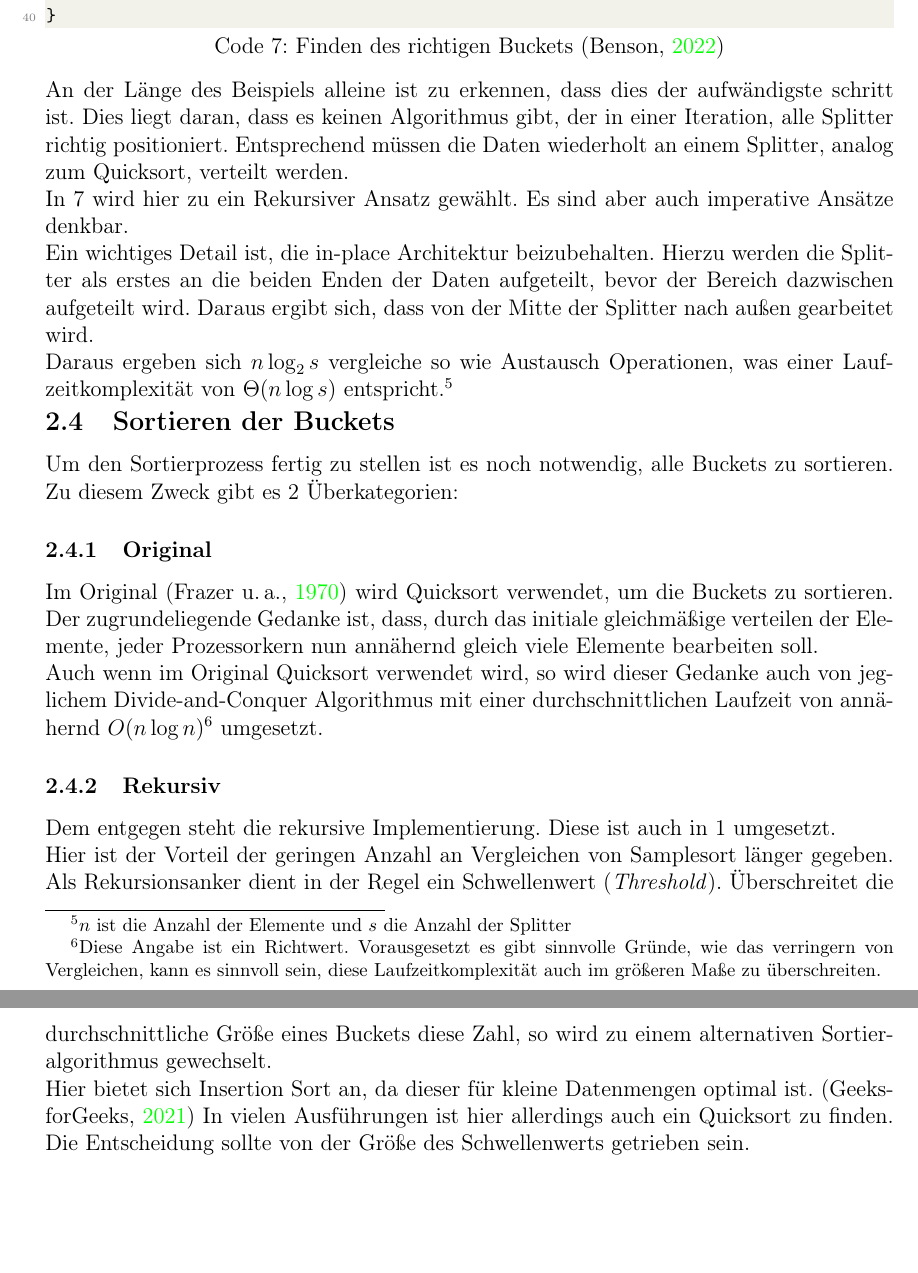
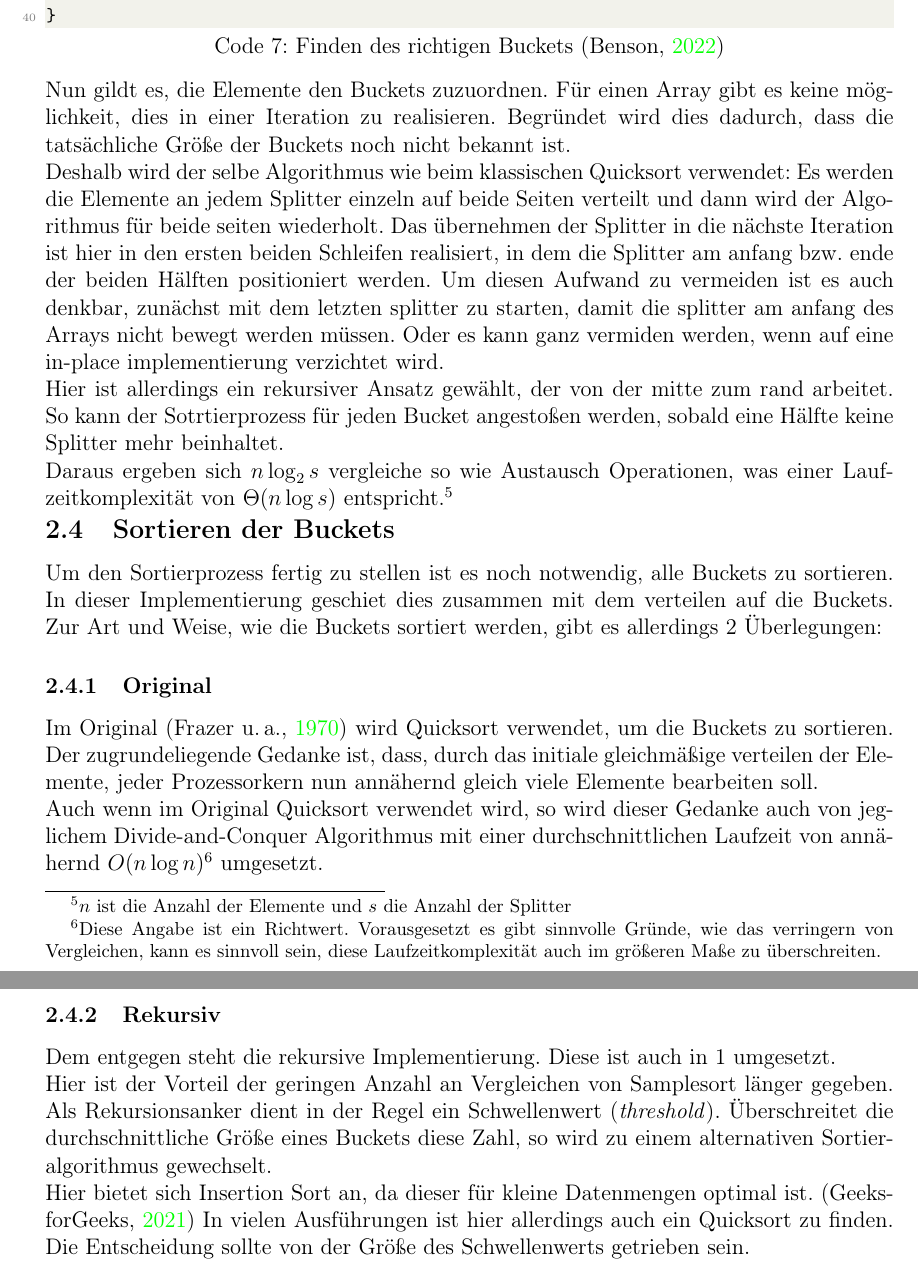
Before and after one commit to NikBenson/ALG, a LaTeX paper (paper/main.tex, which reads paper/implementation.tex): two parts of pages 11 and 12 of 20, joined at a grey line, cut so that both start at the same text, the shorter picture padded with empty space. Compiled offline with pdfLaTeX.

Commit message:
finished correcting implementation.tex

```diff
--- a/paper/implementation.tex
+++ b/paper/implementation.tex
@@ -117,22 +117,24 @@
 				Daraus resultiert, dass die gleichwertigen Elemente schnell aus dem Weg geräumt werden.\\
 				Die Beispielimplementierung hat keine Equality Buckets.
 
-	%TODO Continue review from here
 	\subsection{Zuordnen jeden Wertes zu dem passenden Bucket}
 		\lstinputlisting[language=C, caption={Finden des richtigen Buckets \autocite{benson-2022}}, label=fig:place_elements_in_appropriate_bucket]{../code/src/samplesort/place_elements_in_corresponding_bucket.c}
-		An der Länge des Beispiels alleine ist zu erkennen, dass dies der aufwändigste schritt ist.
-		Dies liegt daran, dass es keinen Algorithmus gibt, der in einer Iteration, alle Splitter richtig positioniert.
-		Entsprechend müssen die Daten wiederholt an einem Splitter, analog zum Quicksort, verteilt werden.\\
-		In \ref{fig:place_elements_in_appropriate_bucket} wird hier zu ein Rekursiver Ansatz gewählt.
-		Es sind aber auch imperative Ansätze denkbar.\\
-		Ein wichtiges Detail ist, die in-place Architektur beizubehalten.
-		Hierzu werden die Splitter als erstes an die beiden Enden der Daten aufgeteilt, bevor der Bereich dazwischen aufgeteilt wird.
-		Daraus ergibt sich, dass von der Mitte der Splitter nach außen gearbeitet wird.\\
+		Nun gildt es, die Elemente den Buckets zuzuordnen.
+		Für einen Array gibt es keine möglichkeit, dies in einer Iteration zu realisieren.
+		Begründet wird dies dadurch, dass die tatsächliche Größe der Buckets noch nicht bekannt ist.\\
+		Deshalb wird der selbe Algorithmus wie beim klassischen Quicksort verwendet:
+		Es werden die Elemente an jedem Splitter einzeln auf beide Seiten verteilt und dann wird der Algorithmus für beide seiten wiederholt.
+		Das übernehmen der Splitter in die nächste Iteration ist hier in den ersten beiden Schleifen realisiert, in dem die Splitter am anfang bzw. ende der beiden Hälften positioniert werden.
+		Um diesen Aufwand zu vermeiden ist es auch denkbar, zunächst mit dem letzten splitter zu starten, damit die splitter am anfang des Arrays nicht bewegt werden müssen.
+		Oder es kann ganz vermiden werden, wenn auf eine in-place implementierung verzichtet wird.\\
+		Hier ist allerdings ein rekursiver Ansatz gewählt, der von der mitte zum rand arbeitet.
+		So kann der Sotrtierprozess für jeden Bucket angestoßen werden, sobald eine Hälfte keine Splitter mehr beinhaltet.\\
 		Daraus ergeben sich $n\log_2s$ vergleiche so wie Austausch Operationen, was einer Laufzeitkomplexität von $\Theta(n\log{s})$ entspricht.\footnote{$n$ ist die Anzahl der Elemente und $s$ die Anzahl der Splitter}
 
 	\subsection{Sortieren der Buckets}
 		Um den Sortierprozess fertig zu stellen ist es noch notwendig, alle Buckets zu sortieren.
-		Zu diesem Zweck gibt es 2 Überkategorien:
+		In dieser Implementierung geschiet dies zusammen mit dem verteilen auf die Buckets.
+		Zur Art und Weise, wie die Buckets sortiert werden, gibt es allerdings 2 Überlegungen:
 		\subsubsection{Original}
 			Im Original \autocite{frazer-1970} wird Quicksort verwendet, um die Buckets zu sortieren.
 			Der zugrundeliegende Gedanke ist, dass, durch das initiale gleichmäßige verteilen der Elemente, jeder Prozessorkern nun annähernd gleich viele Elemente bearbeiten soll.\\
@@ -140,8 +142,9 @@
 		\subsubsection{Rekursiv}
 			Dem entgegen steht die rekursive Implementierung.
 			Diese ist auch in \ref{fig:skeletton} umgesetzt.\\
-			Hier ist der Vorteil der geringen Anzahl an Vergleichen von Samplesort länger gegeben. Als Rekursionsanker dient in der Regel ein Schwellenwert (\textit{Threshold}).
-			Überschreitet die durchschnittliche Größe eines Buckets diese Zahl, so wird zu einem alternativen Sortieralgorithmus gewechselt. \\
+			Hier ist der Vorteil der geringen Anzahl an Vergleichen von Samplesort länger gegeben.
+			Als Rekursionsanker dient in der Regel ein Schwellenwert (\textit{threshold}).
+			Überschreitet die durchschnittliche Größe eines Buckets diese Zahl, so wird zu einem alternativen Sortieralgorithmus gewechselt.\\
 			Hier bietet sich Insertion Sort an, da dieser für kleine Datenmengen optimal ist. \autocite{geeksforgeeks-2021}
 			In vielen Ausführungen ist hier allerdings auch ein Quicksort zu finden.
 			Die Entscheidung sollte von der Größe des Schwellenwerts getrieben sein.
```
